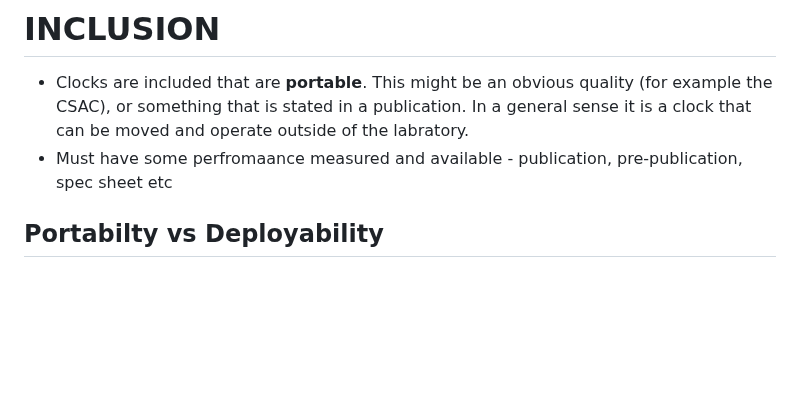
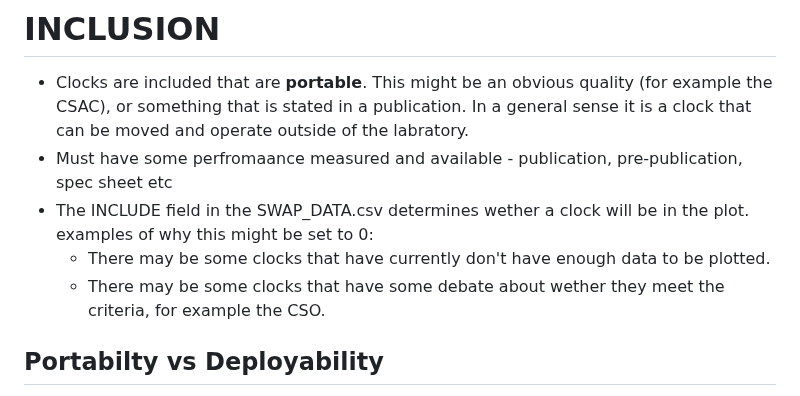
Before and after one commit to a1120960/PAC-SWaP, a Markdown page: README.md, the part around the change. Drawn GitHub-style; blank space fills up the shorter version.

```diff
--- a/README.md
+++ b/README.md
@@ -12,6 +12,9 @@ Portable Atomic Clocks - Size, Weight and Power repository.
 # INCLUSION
 - Clocks are included that are **portable**. This might be an obvious quality (for example the CSAC), or something that is stated in a publication. In a general sense it is a clock that can be moved and operate outside of the labratory.
 - Must have some perfromaance measured and available - publication, pre-publication, spec sheet etc
+- The INCLUDE field in the SWAP_DATA.csv determines wether a clock will be in the plot. examples of why this might be set to 0:
+    - There may be some clocks that have currently don't have enough data to be plotted.
+    - There may be some clocks that have some debate about wether they meet the criteria, for example the CSO.
 
 ## Portabilty vs Deployability
 - At the moment the two terms will be used interchangeably. However they do have different meanings with respect to clocks:
```
